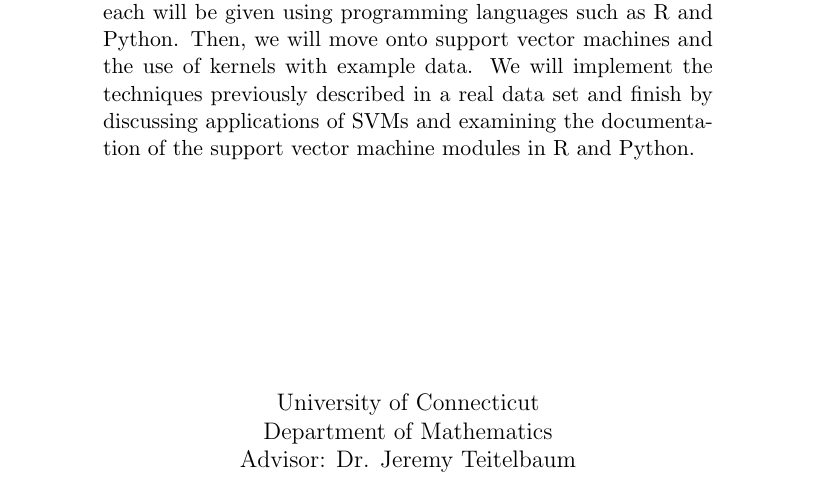
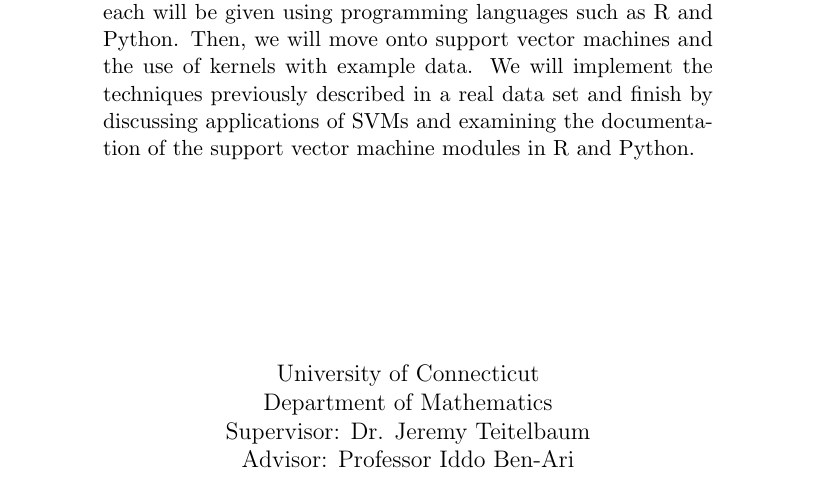
Before and after one commit to jandronowitz/thesis, a LaTeX thesis (thesis.tex): part of page 1 of 62, cut so that both start at the same text. Compiled offline with pdfLaTeX.

Commit message:
adding supervisor name

```diff
--- a/thesis.tex
+++ b/thesis.tex
@@ -46,7 +46,7 @@
 \vfill
 
 \begin{center}
-    University of Connecticut \\ Department of Mathematics \\ Advisor: Dr. Jeremy Teitelbaum
+    University of Connecticut \\ Department of Mathematics \\ Supervisor: Dr. Jeremy Teitelbaum \\ Advisor: Professor Iddo Ben-Ari
 \end{center}
 
 \newpage
```
Also changed, not shown: thesis.pdf.
